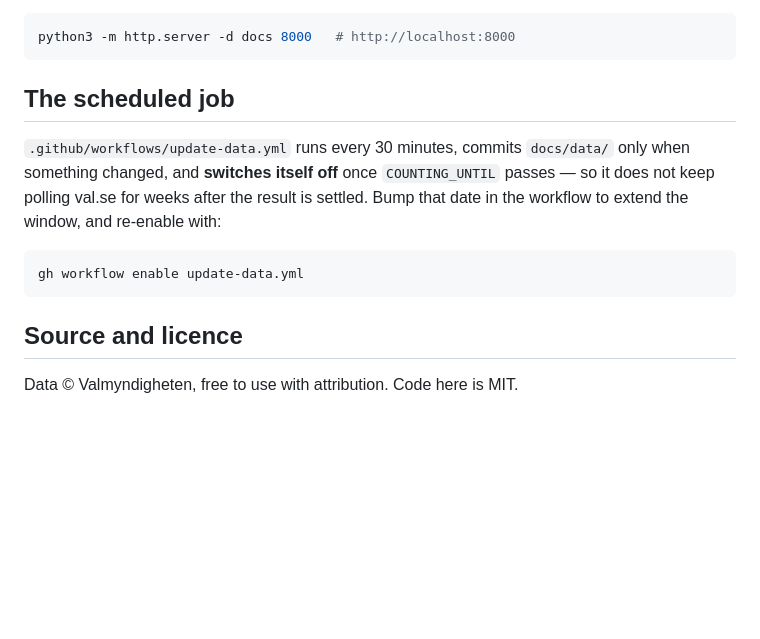
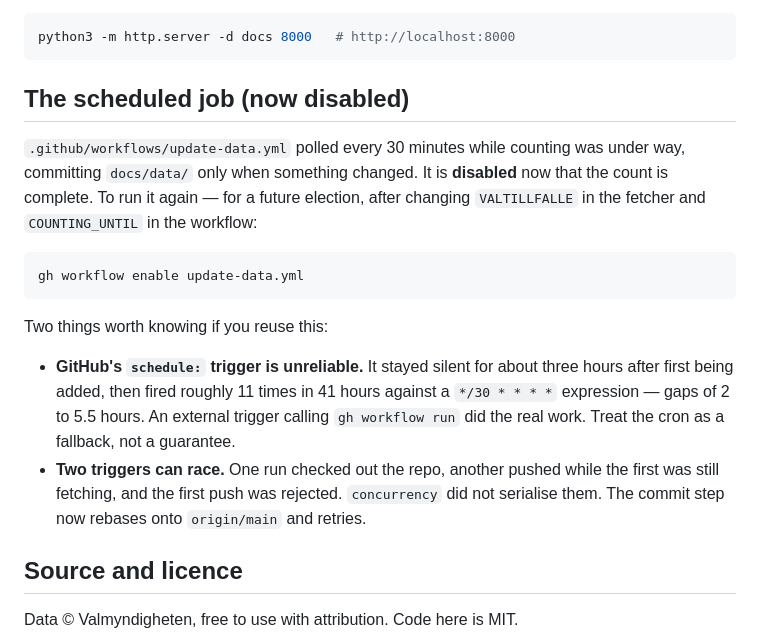
Before and after one commit to magnuslundstedt/election-stats, a Markdown page: README.md, the part around one of its changes. Drawn GitHub-style; blank space fills up the shorter version.

````diff
--- a/README.md
+++ b/README.md
@@ -86,17 +126,27 @@ Then serve the site locally:
 python3 -m http.server -d docs 8000   # http://localhost:8000
 ```
 
-## The scheduled job
+## The scheduled job (now disabled)
 
-`.github/workflows/update-data.yml` runs every 30 minutes, commits `docs/data/` only
-when something changed, and **switches itself off** once `COUNTING_UNTIL` passes — so
-it does not keep polling val.se for weeks after the result is settled. Bump that date
-in the workflow to extend the window, and re-enable with:
+`.github/workflows/update-data.yml` polled every 30 minutes while counting was under
+way, committing `docs/data/` only when something changed. It is **disabled** now that
+the count is complete. To run it again — for a future election, after changing
+`VALTILLFALLE` in the fetcher and `COUNTING_UNTIL` in the workflow:
 
 ```sh
 gh workflow enable update-data.yml
 ```
 
+Two things worth knowing if you reuse this:
+
+- **GitHub's `schedule:` trigger is unreliable.** It stayed silent for about three
+  hours after first being added, then fired roughly 11 times in 41 hours against a
+  `*/30 * * * *` expression — gaps of 2 to 5.5 hours. An external trigger calling
+  `gh workflow run` did the real work. Treat the cron as a fallback, not a guarantee.
+- **Two triggers can race.** One run checked out the repo, another pushed while the
+  first was still fetching, and the first push was rejected. `concurrency` did not
+  serialise them. The commit step now rebases onto `origin/main` and retries.
+
 ## Source and licence
 
 Data © Valmyndigheten, free to use with attribution. Code here is MIT.
````
Also changed, not shown: other parts of README.md (+40 -0 lines).
